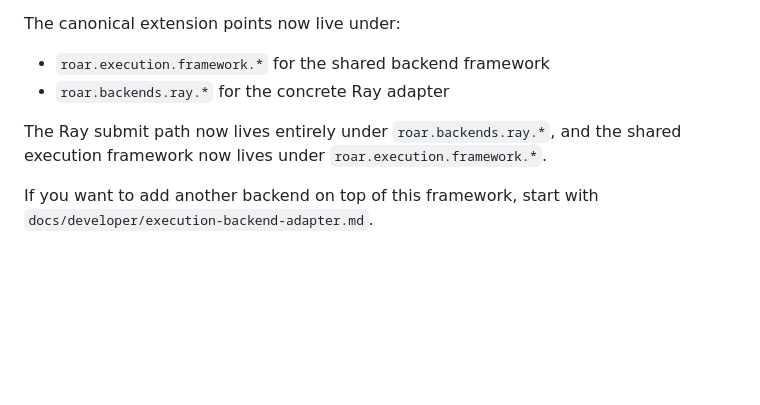
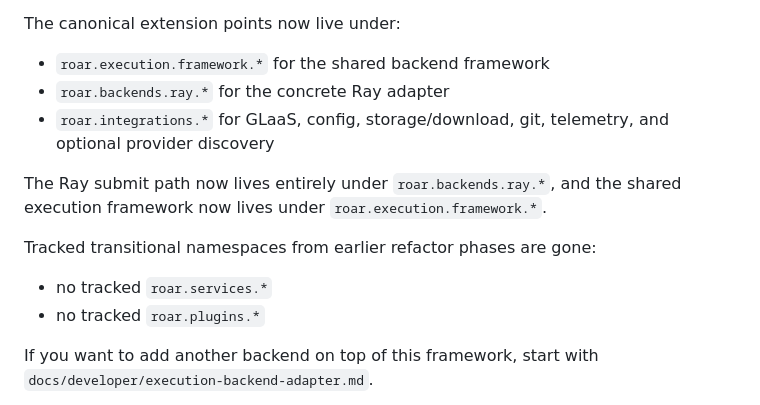
Before and after one commit to treqs/roar, a Markdown page: docs/developer/ray-integration.md, the part around the change. Rendered like a GitHub page; blank space fills up the shorter version.

```diff
--- a/docs/developer/ray-integration.md
+++ b/docs/developer/ray-integration.md
@@ -11,9 +11,15 @@ The canonical extension points now live under:
 
 - `roar.execution.framework.*` for the shared backend framework
 - `roar.backends.ray.*` for the concrete Ray adapter
+- `roar.integrations.*` for GLaaS, config, storage/download, git, telemetry, and optional provider discovery
 
 The Ray submit path now lives entirely under `roar.backends.ray.*`, and the shared
 execution framework now lives under `roar.execution.framework.*`.
+
+Tracked transitional namespaces from earlier refactor phases are gone:
+
+- no tracked `roar.services.*`
+- no tracked `roar.plugins.*`
 
 If you want to add another backend on top of this framework, start with `docs/developer/execution-backend-adapter.md`.
 
```
Also changed, not shown: docs/developer/execution-backend-adapter.md (+12 -1 lines).
